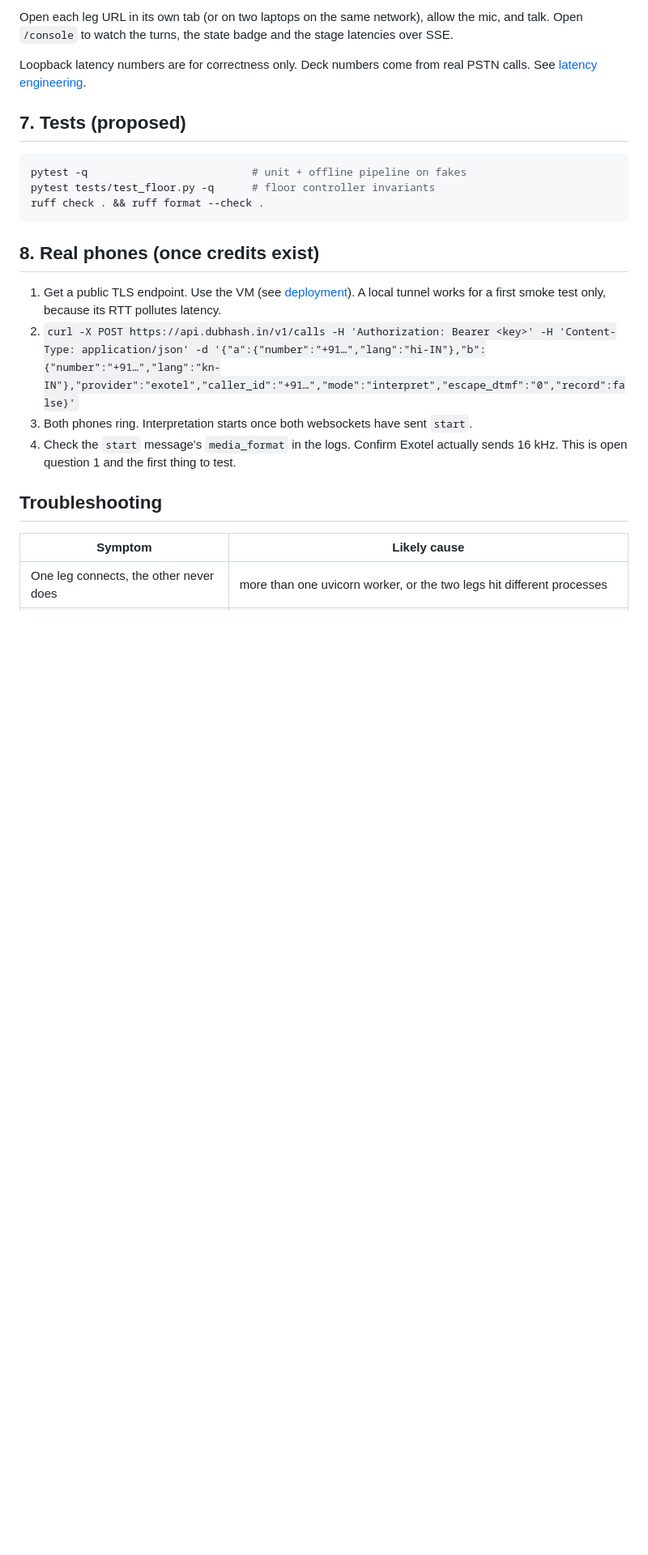
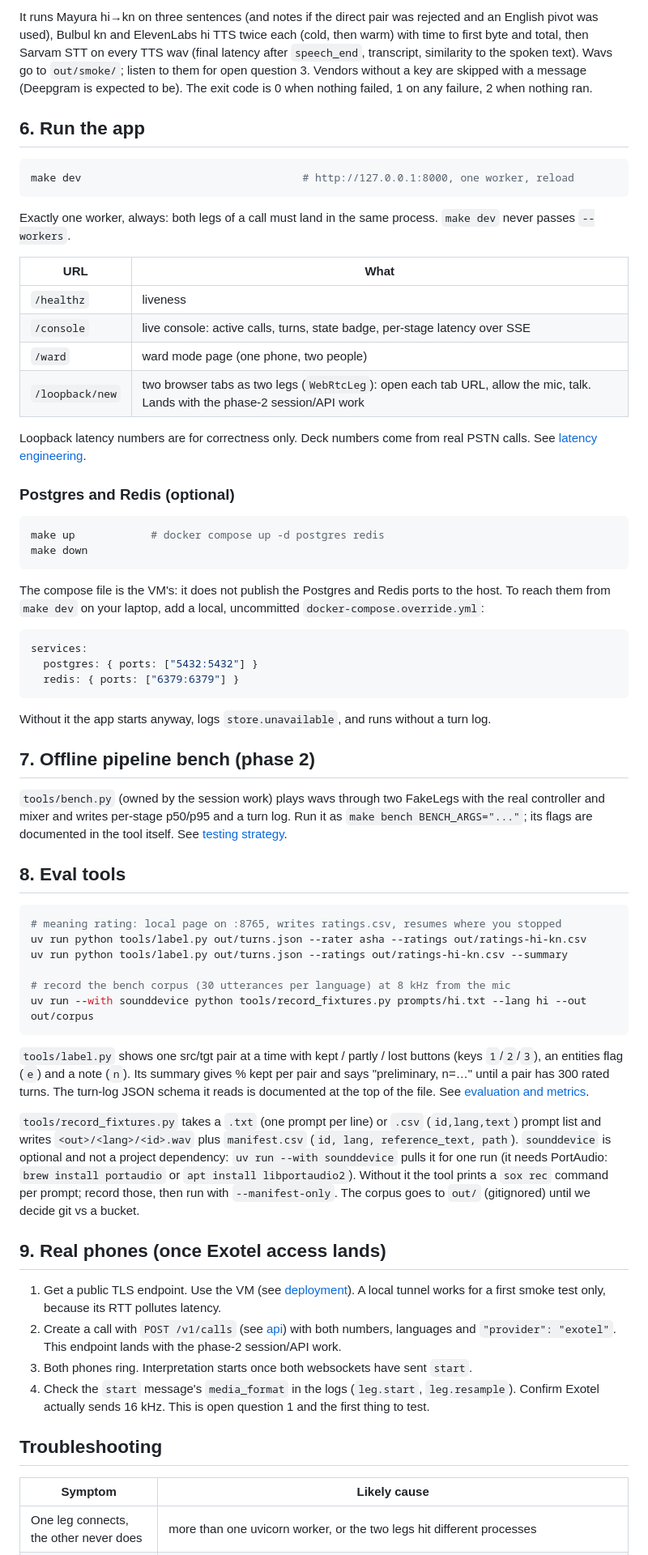
Before and after one commit to rohansx/convox, a Markdown page: docs/engineering/dev-setup.md, the part around one of its changes. Shown at 81% size. Drawn GitHub-style; blank space fills up the shorter version.

````diff
--- a/docs/engineering/dev-setup.md
+++ b/docs/engineering/dev-setup.md
@@ -113,23 +93,66 @@ python -m tools.loopback --pair hi-kn
 ```
 
-Open each leg URL in its own tab (or on two laptops on the same network), allow the mic, and talk. Open `/console` to watch the turns, the state badge and the stage latencies over SSE.
+It runs Mayura hi→kn on three sentences (and notes if the direct pair was rejected and an English pivot was used), Bulbul kn and ElevenLabs hi TTS twice each (cold, then warm) with time to first byte and total, then Sarvam STT on every TTS wav (final latency after `speech_end`, transcript, similarity to the spoken text). Wavs go to `out/smoke/`; listen to them for open question 3. Vendors without a key are skipped with a message (Deepgram is expected to be). The exit code is 0 when nothing failed, 1 on any failure, 2 when nothing ran.
+
+## 6. Run the app
+
+```bash
+make dev                                   # http://127.0.0.1:8000, one worker, reload
+```
+
+Exactly one worker, always: both legs of a call must land in the same process. `make dev` never passes `--workers`.
+
+| URL | What |
+|---|---|
+| `/healthz` | liveness |
+| `/console` | live console: active calls, turns, state badge, per-stage latency over SSE |
+| `/ward` | ward mode page (one phone, two people) |
+| `/loopback/new` | two browser tabs as two legs (`WebRtcLeg`): open each tab URL, allow the mic, talk. Lands with the phase-2 session/API work |
 
 Loopback latency numbers are for correctness only. Deck numbers come from real PSTN calls. See [latency engineering](latency-engineering.md).
 
-## 7. Tests (proposed)
+### Postgres and Redis (optional)
 
 ```bash
-pytest -q                          # unit + offline pipeline on fakes
-pytest tests/test_floor.py -q      # floor controller invariants
-ruff check . && ruff format --check .
+make up            # docker compose up -d postgres redis
+make down
 ```
 
-## 8. Real phones (once credits exist)
+The compose file is the VM's: it does not publish the Postgres and Redis ports to the host. To reach them from `make dev` on your laptop, add a local, uncommitted `docker-compose.override.yml`:
+
+```yaml
+services:
+  postgres: { ports: ["5432:5432"] }
+  redis: { ports: ["6379:6379"] }
+```
+
+Without it the app starts anyway, logs `store.unavailable`, and runs without a turn log.
+
+## 7. Offline pipeline bench (phase 2)
+
+`tools/bench.py` (owned by the session work) plays wavs through two FakeLegs with the real controller and mixer and writes per-stage p50/p95 and a turn log. Run it as `make bench BENCH_ARGS="..."`; its flags are documented in the tool itself. See [testing strategy](testing-strategy.md).
+
+## 8. Eval tools
+
+```bash
+# meaning rating: local page on :8765, writes ratings.csv, resumes where you stopped
+uv run python tools/label.py out/turns.json --rater asha --ratings out/ratings-hi-kn.csv
+uv run python tools/label.py out/turns.json --ratings out/ratings-hi-kn.csv --summary
+
+# record the bench corpus (30 utterances per language) at 8 kHz from the mic
+uv run --with sounddevice python tools/record_fixtures.py prompts/hi.txt --lang hi --out out/corpus
+```
+
+`tools/label.py` shows one src/tgt pair at a time with kept / partly / lost buttons (keys `1`/`2`/`3`), an entities flag (`e`) and a note (`n`). Its summary gives % kept per pair and says "preliminary, n=…" until a pair has 300 rated turns. The turn-log JSON schema it reads is documented at the top of the file. See [evaluation and metrics](evaluation-and-metrics.md).
+
+`tools/record_fixtures.py` takes a `.txt` (one prompt per line) or `.csv` (`id,lang,text`) prompt list and writes `<out>/<lang>/<id>.wav` plus `manifest.csv` (`id, lang, reference_text, path`). `sounddevice` is optional and not a project dependency: `uv run --with sounddevice` pulls it for one run (it needs PortAudio: `brew install portaudio` or `apt install libportaudio2`). Without it the tool prints a `sox rec` command per prompt; record those, then run with `--manifest-only`. The corpus goes to `out/` (gitignored) until we decide git vs a bucket.
+
+## 9. Real phones (once Exotel access lands)
 
 1. Get a public TLS endpoint. Use the VM (see [deployment](deployment.md)). A local tunnel works for a first smoke test only, because its RTT pollutes latency.
-2. `curl -X POST https://api.dubhash.in/v1/calls -H 'Authorization: Bearer <key>' -H 'Content-Type: application/json' -d '{"a":{"number":"+91…","lang":"hi-IN"},"b":{"number":"+91…","lang":"kn-IN"},"provider":"exotel","caller_id":"+91…","mode":"interpret","escape_dtmf":"0","record":false}'`
+2. Create a call with `POST /v1/calls` (see [api](../tech-spec/api.md)) with both numbers, languages and `"provider": "exotel"`. This endpoint lands with the phase-2 session/API work.
 3. Both phones ring. Interpretation starts once both websockets have sent `start`.
-4. Check the `start` message's `media_format` in the logs. Confirm Exotel actually sends 16 kHz. This is open question 1 and the first thing to test.
+4. Check the `start` message's `media_format` in the logs (`leg.start`, `leg.resample`). Confirm Exotel actually sends 16 kHz. This is open question 1 and the first thing to test.
 
 ## Troubleshooting
 
````
Also changed, not shown: other parts of docs/engineering/dev-setup.md (+61 -78 lines), README.md (added, +73 -0 lines).
